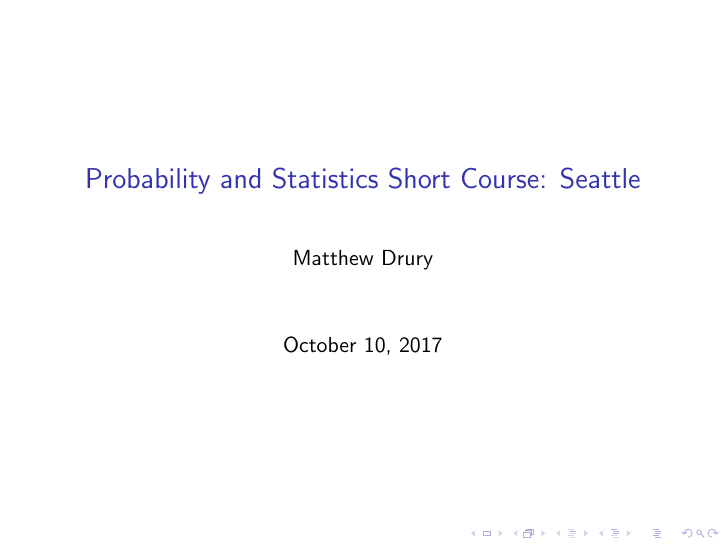
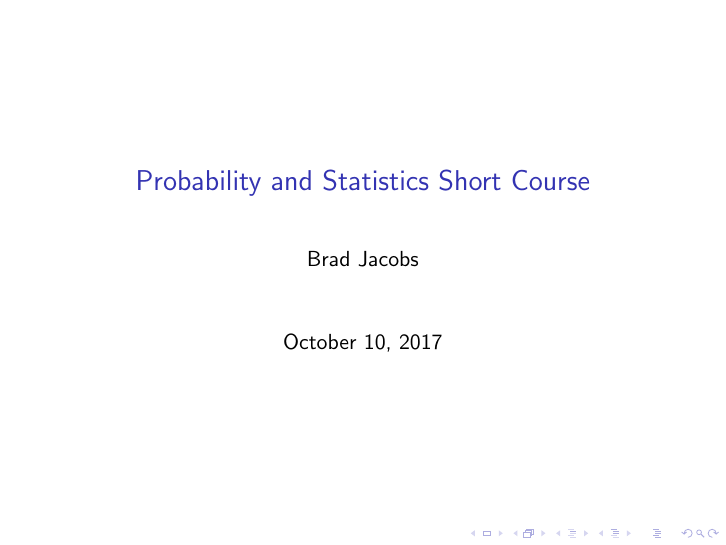
Before and after one commit to GalvanizeOpenSource/stats-course-slides, LaTeX slides (latex/stats-workshop.tex): page 1 of 105. Compiled offline with pdfLaTeX.

Commit message:
update intro slide

```diff
--- a/latex/stats-workshop.tex
+++ b/latex/stats-workshop.tex
@@ -7,7 +7,7 @@
 \usepackage{listings}
 \usepackage{color}
 
-\graphicspath{ {//Users/matthew.drury/Workshops/stats-workshop-slides/latex/} }
+\graphicspath{ {//Users/brad/Galvanize_nobak/stats-workshop-slides/latex/} }
 
 \AtBeginSection[]{
   \begin{frame}
@@ -60,8 +60,8 @@
 \DeclareMathOperator*{\goesto}{\rightarrow}
 %\DeclareMathOperator*{\implies}{\Rightarrow}
 
-\title{Probability and Statistics Short Course: Seattle}
-\author{Matthew Drury}
+\title{Probability and Statistics Short Course}
+\author{Brad Jacobs}
 \date{\today}
 
 \begin{document}
```
